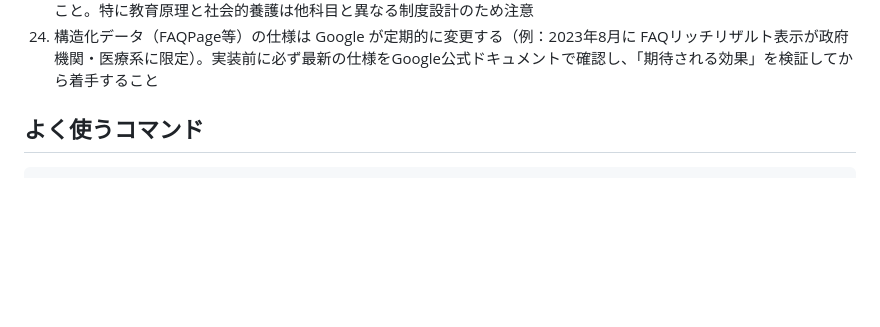
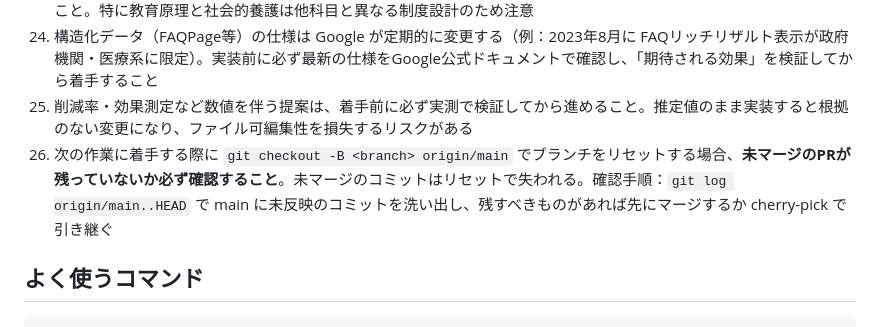
Before and after one commit to takakoseki/hoikushi_quiz, a Markdown page: CLAUDE.md, the part around the change. Drawn GitHub-style; blank space fills up the shorter version.

Commit message:
fix: 未マージのまま失われたルール25を復元し、再発防止のルール26を追加
解説拡充の作業に着手する際、PR #70 が未マージであることを確認せずに
git checkout -B claude/festive-gates-xld4sr origin/main でブランチを
リセットしたため、ルール25（数値を伴う提案は実測してから進める）を
含むコミットが失われていた。

失われたコミットからルール25を復元する。

あわせて、同じ事故を防ぐためのルール26を追加する。ブランチをリセットする
前に git log origin/main..HEAD で main 未反映のコミットを確認し、
残すべきものがあれば先にマージするか cherry-pick で引き継ぐ。

Co-Authored-By: Claude Opus 5 <noreply@anthropic.com>
Claude-Session: https://claude.ai/code/session_01BnifowUZ2DBpS7FRBHhzMM

```diff
--- a/CLAUDE.md
+++ b/CLAUDE.md
@@ -81,6 +81,8 @@
 22. GA4計測でカスタムパラメータ（`placement`, `promo_id`, `subject` など）を送っても、GA4側で「カスタムディメンション」として登録しないとレポートに表示されない。登録前のデータは遡及不可なため、実装後すぐに GA4 の「カスタム定義」で登録すること
 23. 試験情報（出題数・配点・試験時間など）を記載する際は、ユーザーの不利益に直結するため、確実な情報源に基づくこと。特に教育原理と社会的養護は他科目と異なる制度設計のため注意
 24. 構造化データ（FAQPage等）の仕様は Google が定期的に変更する（例：2023年8月に FAQリッチリザルト表示が政府機関・医療系に限定）。実装前に必ず最新の仕様をGoogle公式ドキュメントで確認し、「期待される効果」を検証してから着手すること
+25. 削減率・効果測定など数値を伴う提案は、着手前に必ず実測で検証してから進めること。推定値のまま実装すると根拠のない変更になり、ファイル可編集性を損失するリスクがある
+26. 次の作業に着手する際に `git checkout -B <branch> origin/main` でブランチをリセットする場合、**未マージのPRが残っていないか必ず確認すること**。未マージのコミットはリセットで失われる。確認手順：`git log origin/main..HEAD` で main に未反映のコミットを洗い出し、残すべきものがあれば先にマージするか cherry-pick で引き継ぐ
 
 ## よく使うコマンド
 
```
